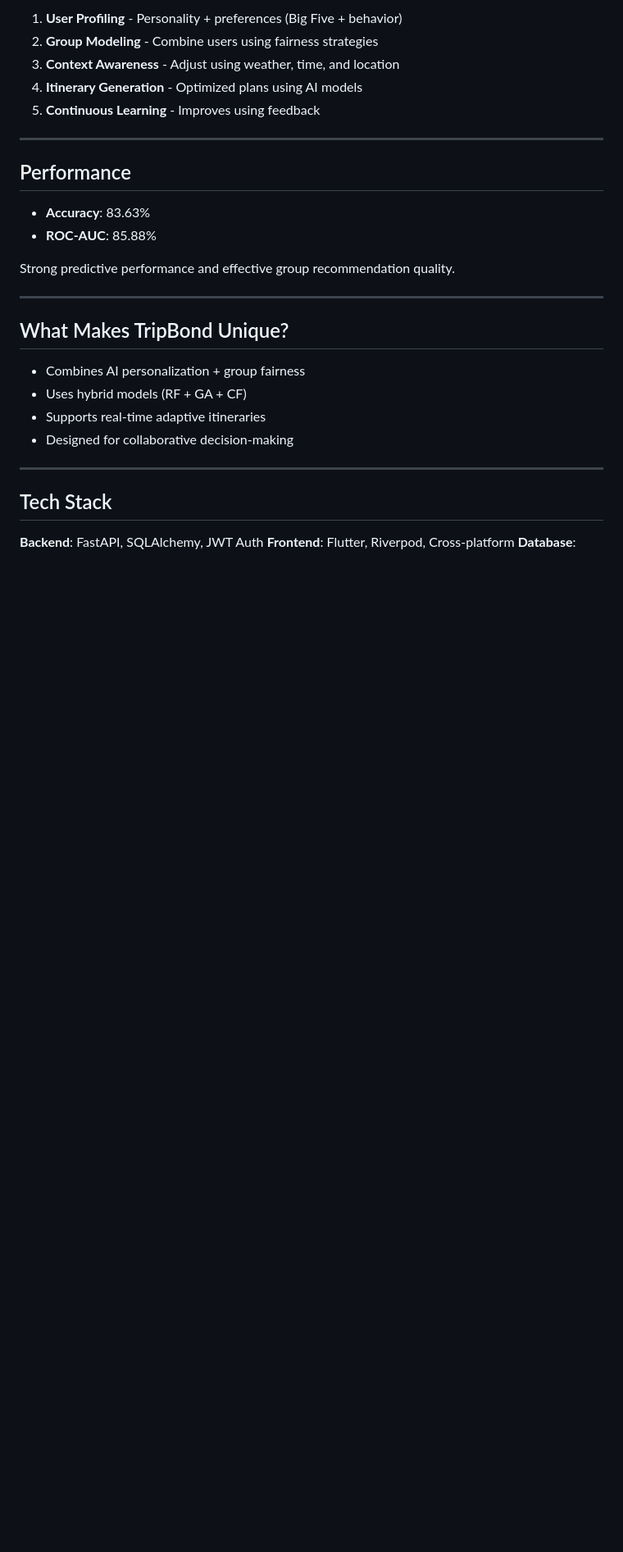
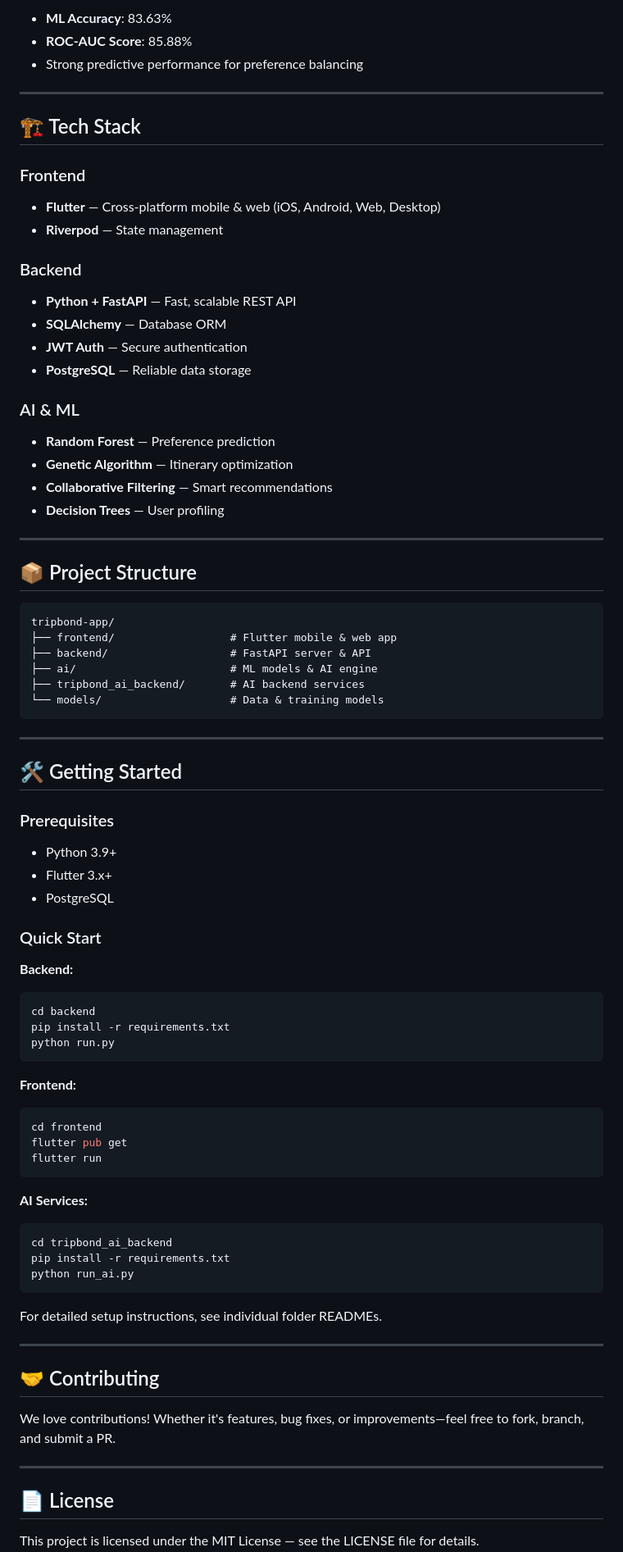
Before and after one commit to Joryalshathri/TripBond, a Markdown page: README.md, the part around one of its changes. Shown at 82% size. Rendered like a GitHub page; blank space fills up the shorter version.

````diff
--- a/README.md
+++ b/README.md
@@ -70,31 +68,84 @@ All in ONE platform.
 
-1. **User Profiling** - Personality + preferences (Big Five + behavior)
-2. **Group Modeling** - Combine users using fairness strategies
-3. **Context Awareness** - Adjust using weather, time, and location
-4. **Itinerary Generation** - Optimized plans using AI models
-5. **Continuous Learning** - Improves using feedback
+- **ML Accuracy**: 83.63%
+- **ROC-AUC Score**: 85.88%
+- Strong predictive performance for preference balancing
 
 ---
 
-## Performance
+## 🏗️ Tech Stack
 
-- **Accuracy**: 83.63%
-- **ROC-AUC**: 85.88%
+### Frontend
+- **Flutter** — Cross-platform mobile & web (iOS, Android, Web, Desktop)
+- **Riverpod** — State management
 
-Strong predictive performance and effective group recommendation quality.
+### Backend
+- **Python + FastAPI** — Fast, scalable REST API
+- **SQLAlchemy** — Database ORM
+- **JWT Auth** — Secure authentication
+- **PostgreSQL** — Reliable data storage
+
+### AI & ML
+- **Random Forest** — Preference prediction
+- **Genetic Algorithm** — Itinerary optimization
+- **Collaborative Filtering** — Smart recommendations
+- **Decision Trees** — User profiling
 
 ---
 
-## What Makes TripBond Unique?
+## 📦 Project Structure
 
-- Combines AI personalization + group fairness
-- Uses hybrid models (RF + GA + CF)
-- Supports real-time adaptive itineraries
-- Designed for collaborative decision-making
+```
+tripbond-app/
+├── frontend/                  # Flutter mobile & web app
+├── backend/                   # FastAPI server & API
+├── ai/                        # ML models & AI engine
+├── tripbond_ai_backend/       # AI backend services
+└── models/                    # Data & training models
+```
 
 ---
 
-## Tech Stack
+## 🛠️ Getting Started
 
-**Backend**: FastAPI, SQLAlchemy, JWT Auth
-**Frontend**: Flutter, Riverpod, Cross-platform
+### Prerequisites
+- Python 3.9+
+- Flutter 3.x+
+- PostgreSQL
+
+### Quick Start
+
+**Backend:**
+```bash
+cd backend
+pip install -r requirements.txt
+python run.py
+```
+
+**Frontend:**
+```bash
+cd frontend
+flutter pub get
+flutter run
+```
+
+**AI Services:**
+```bash
+cd tripbond_ai_backend
+pip install -r requirements.txt
+python run_ai.py
+```
+
+For detailed setup instructions, see individual folder READMEs.
+
+---
+
+## 🤝 Contributing
+
+We love contributions! Whether it's features, bug fixes, or improvements—feel free to fork, branch, and submit a PR.
+
+---
+
+## 📄 License
+
+This project is licensed under the MIT License — see the LICENSE file for details.
+
````
Also changed, not shown: other parts of README.md (+53 -44 lines).
